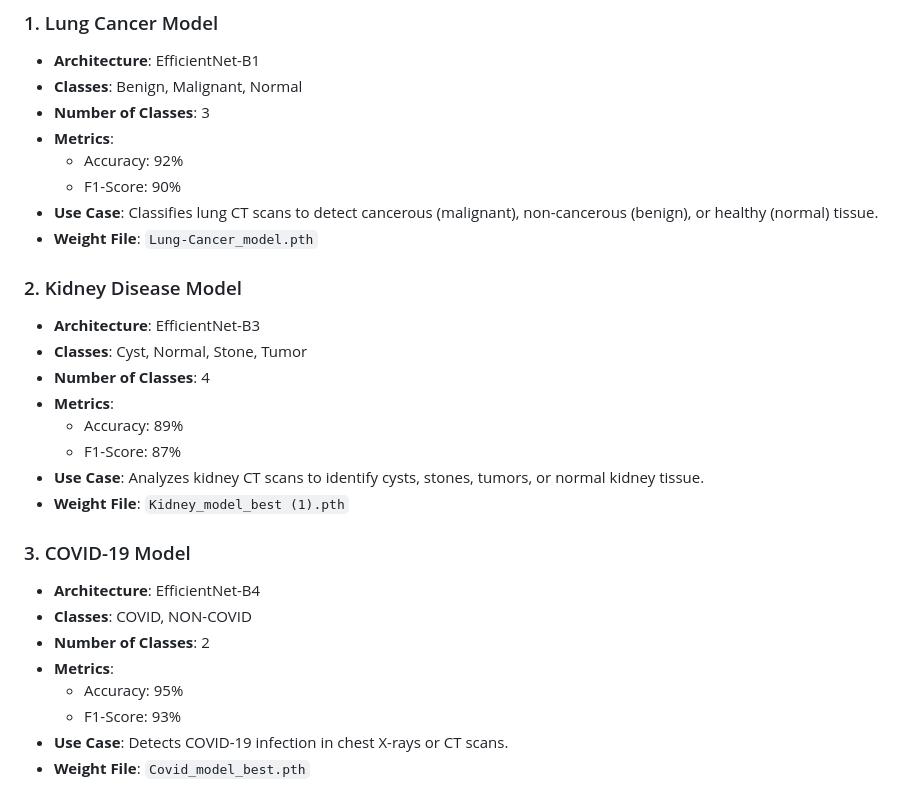
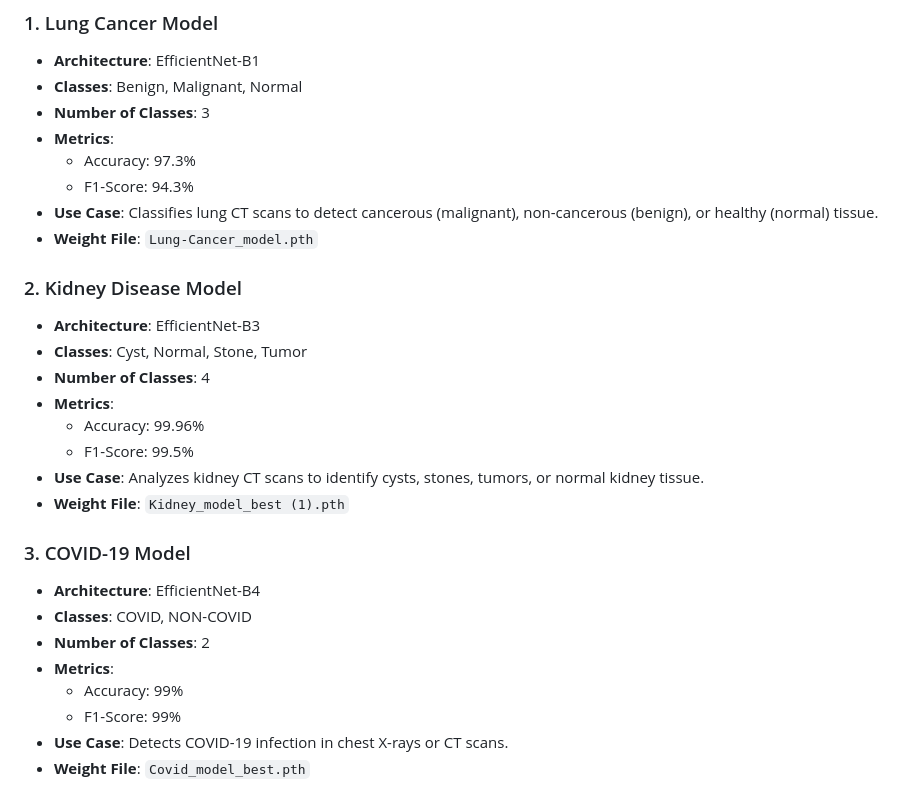
Before and after one commit to ujwalreddybattu04/AI-Based-Disease-Diagnostic-, a Markdown page: README.md, the part around the change. Drawn GitHub-style.

```diff
--- a/README.md
+++ b/README.md
@@ -25,8 +25,8 @@ The application includes three pre-trained models, each tailored to a specific m
 - **Classes**: Benign, Malignant, Normal
 - **Number of Classes**: 3
 - **Metrics**:
-  - Accuracy: 92%
-  - F1-Score: 90%
+  - Accuracy: 97.3%
+  - F1-Score: 94.3%
 - **Use Case**: Classifies lung CT scans to detect cancerous (malignant), non-cancerous (benign), or healthy (normal) tissue.
 - **Weight File**: `Lung-Cancer_model.pth`
 
@@ -35,8 +35,8 @@ The application includes three pre-trained models, each tailored to a specific m
 - **Classes**: Cyst, Normal, Stone, Tumor
 - **Number of Classes**: 4
 - **Metrics**:
-  - Accuracy: 89%
-  - F1-Score: 87%
+  - Accuracy: 99.96%
+  - F1-Score: 99.5%
 - **Use Case**: Analyzes kidney CT scans to identify cysts, stones, tumors, or normal kidney tissue.
 - **Weight File**: `Kidney_model_best (1).pth`
 
@@ -45,8 +45,8 @@ The application includes three pre-trained models, each tailored to a specific m
 - **Classes**: COVID, NON-COVID
 - **Number of Classes**: 2
 - **Metrics**:
-  - Accuracy: 95%
-  - F1-Score: 93%
+  - Accuracy: 99%
+  - F1-Score: 99%
 - **Use Case**: Detects COVID-19 infection in chest X-rays or CT scans.
 - **Weight File**: `Covid_model_best.pth`
 
```
